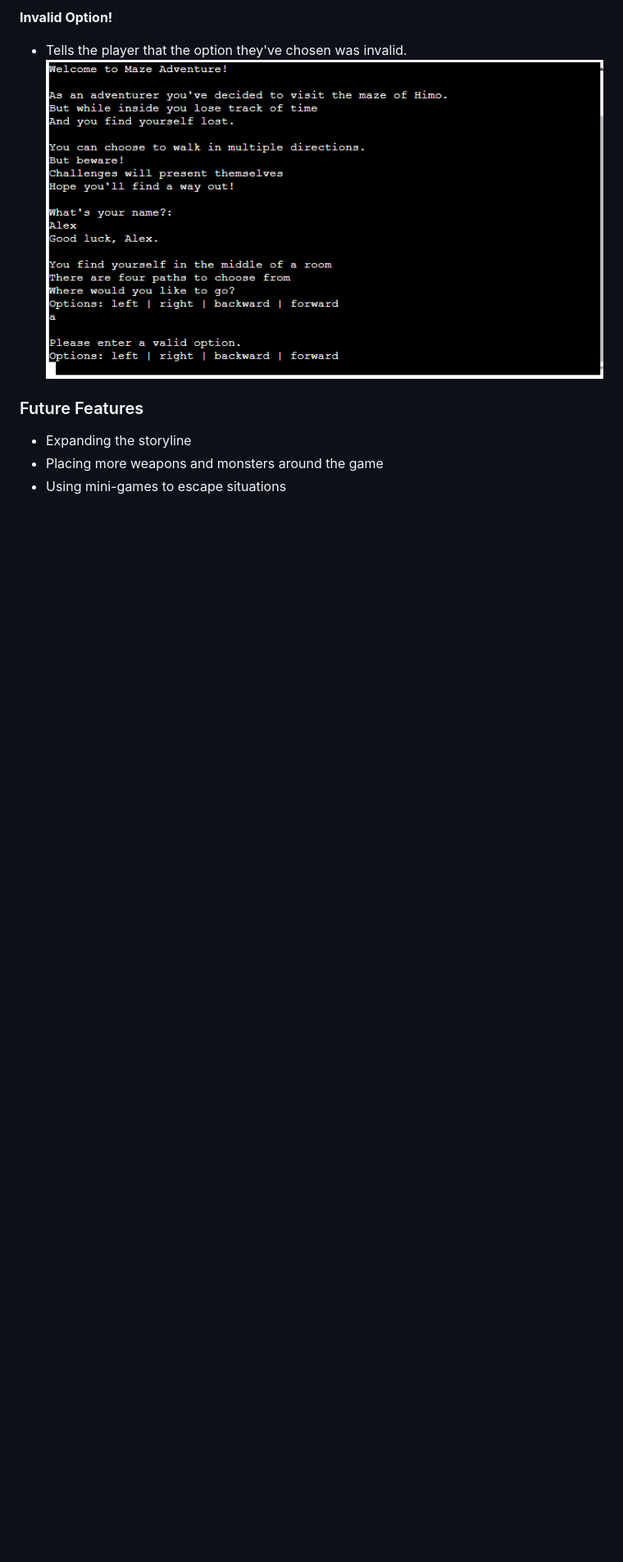
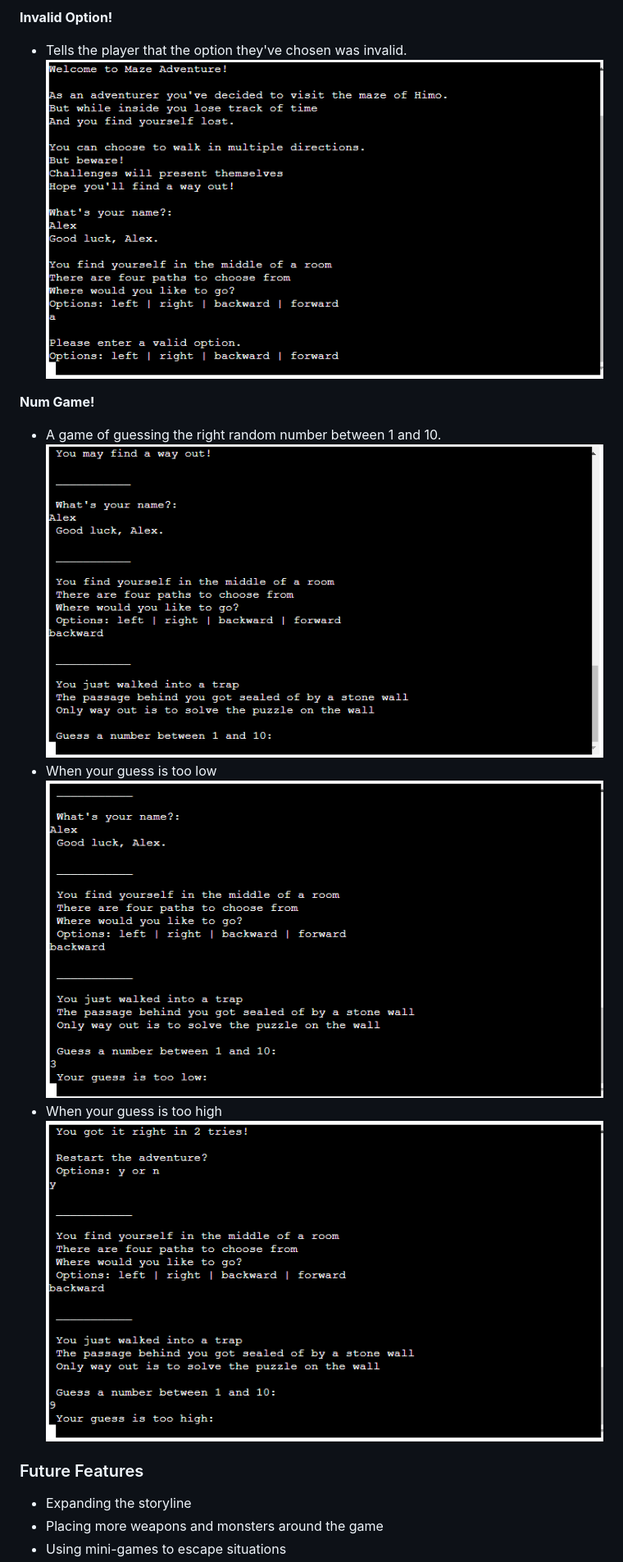
Before and after one commit to Code-Institute-Submissions/Madebybrown-MazeAdventure.com, a Markdown page: README.md, the part around the change printed below. Shown: that part at 82% size. GitHub-like rendering; pictures changed too: assets/images/numgame.png (added), assets/images/numtohigh.png (added), assets/images/numtolow.png (added); blank space fills up the shorter version.

Commit message:
Add riddle_room feature img and description to readme

```diff
--- a/README.md
+++ b/README.md
@@ -31,6 +31,14 @@ Keep your eyes open, you may find a hidden object LEFT behind if you go where yo
 - Tells the player that the option they've chosen was invalid.
 ![invalid](assets/images/featurefour.png)
 
+**Num Game!**
+- A game of guessing the right random number between 1 and 10.
+![numgame](assets/images/numgame.png)
+- When your guess is too low
+![numtolow](assets/images/numtolow.png)
+- When your guess is too high
+![numtohigh](assets/images/numtohigh.png)
+
 ### Future Features
 - Expanding the storyline
 - Placing more weapons and monsters around the game
```
Also changed, not shown: other parts of README.md (+1 -1 lines), 1 other file.
